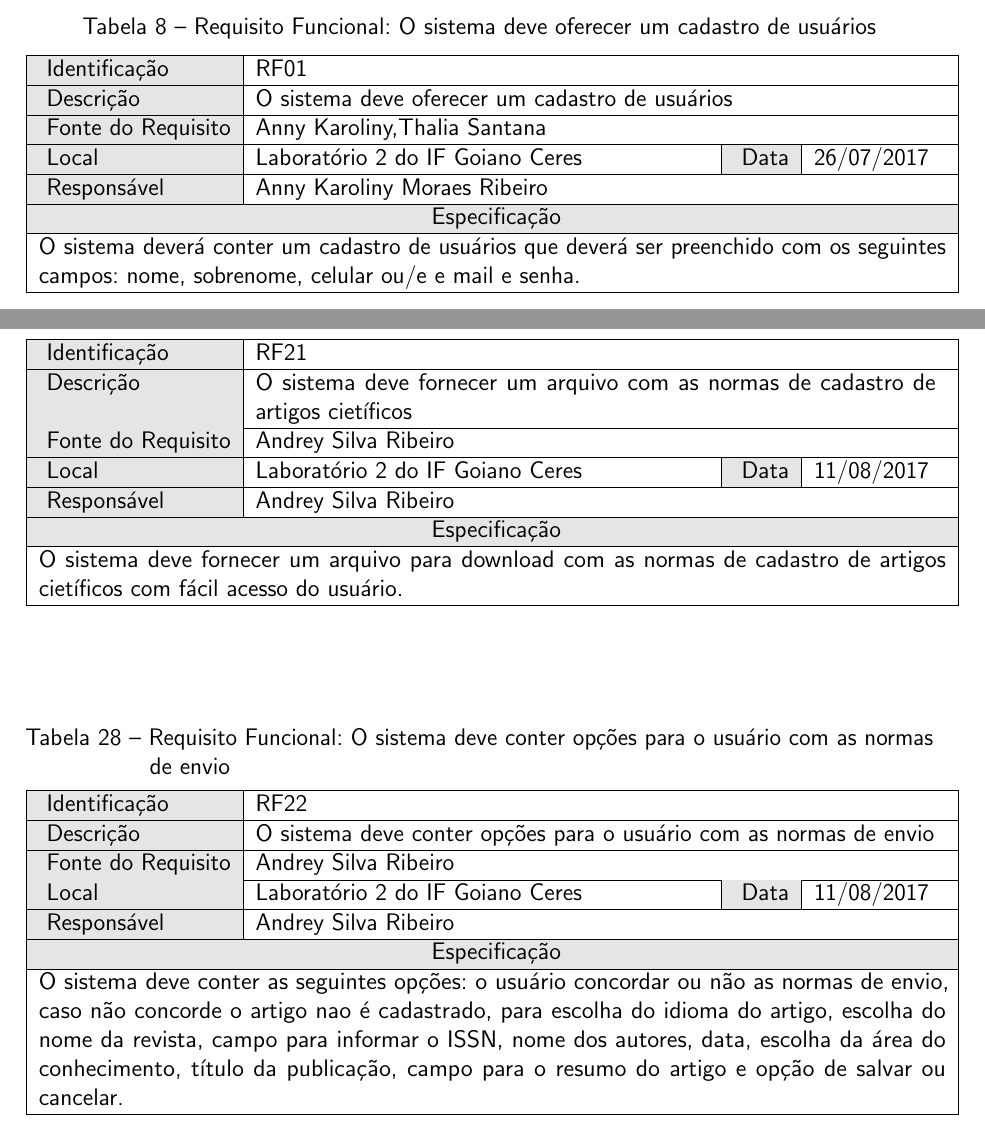
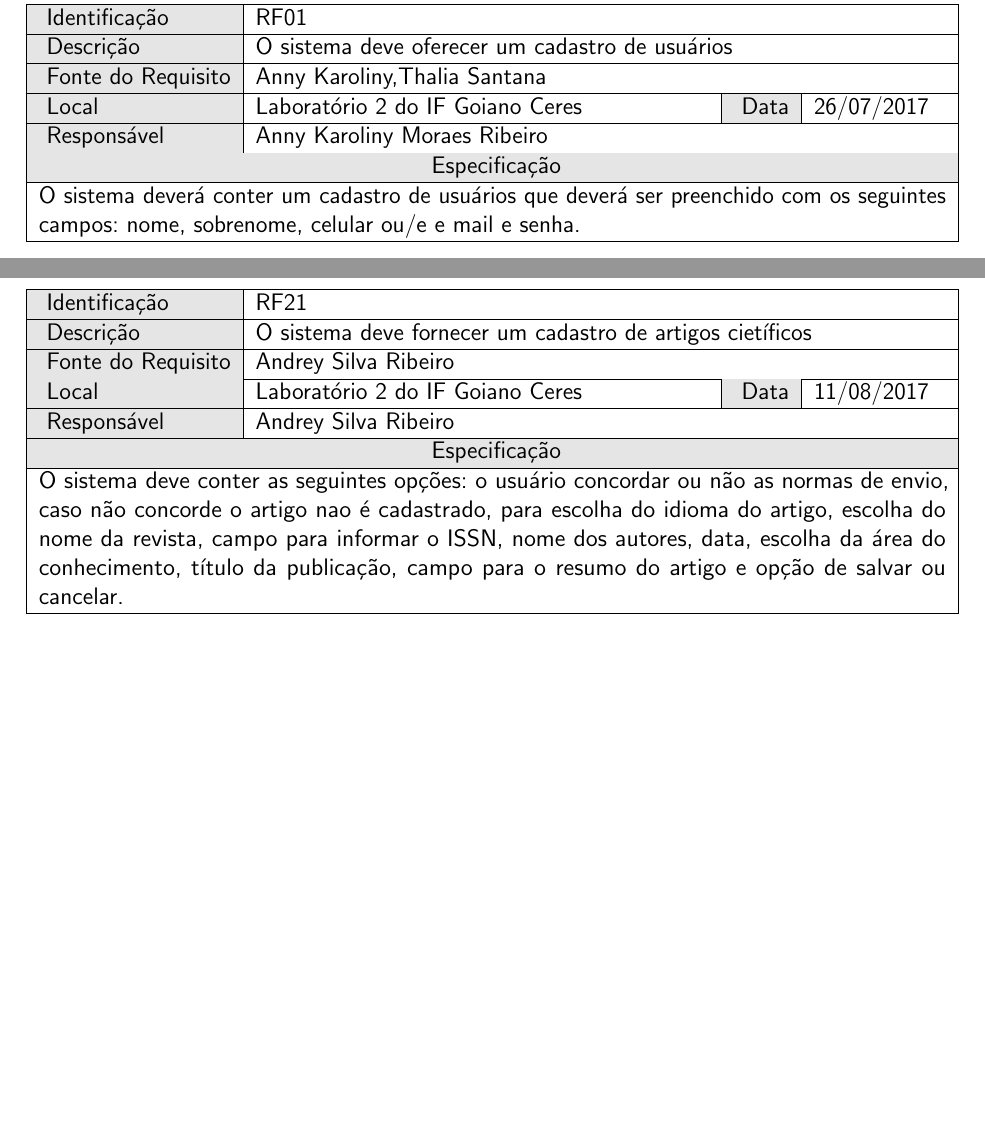
Before and after one commit to Ronneesley/redesocial, a LaTeX document (documentacao/documentacao.tex, which reads documentacao/capitulos/especificacao_requisitos/especificacao_requisitos.tex): two parts of pages 13 and 18 of 33, joined at a grey line, cut at the place of the change, the shorter picture padded with empty space. Compiled offline with pdfLaTeX.

Commit message:
Ajutes Requisitos cadastro de artigos

```diff
--- a/documentacao/capitulos/especificacao_requisitos/especificacao_requisitos.tex
+++ b/documentacao/capitulos/especificacao_requisitos/especificacao_requisitos.tex
@@ -447,22 +447,7 @@
 
     \requisitoFuncional{RF21}
  %Nome do Requisito
- {O sistema deve fornecer um arquivo com as normas de cadastro de artigos cietíficos}
- %Fonte do Requisito
- {Andrey Silva Ribeiro}
- %Local e/ou Reunião
- {Laboratório 2 do IF Goiano Ceres}
- %Data
- {11/08/2017}
- %Responsável pelo Requisito
- {Andrey Silva Ribeiro}
- %Especificação do Requisito
- { O sistema deve fornecer um arquivo para download com as normas de cadastro de artigos cietíficos com fácil acesso do usuário.
- }
-
-     \requisitoFuncional{RF22}
- %Nome do Requisito
- {O sistema deve conter opções para o usuário com as normas de envio}
+ {O sistema deve fornecer um cadastro de artigos cietíficos}
  %Fonte do Requisito
  {Andrey Silva Ribeiro}
  %Local e/ou Reunião
```
Also changed, not shown: documentacao/documentacao.pdf, documentacao/capitulos/especificacao_requisitos/especificacao_requisitos.tex (2 more changed lines), 4 other files.
